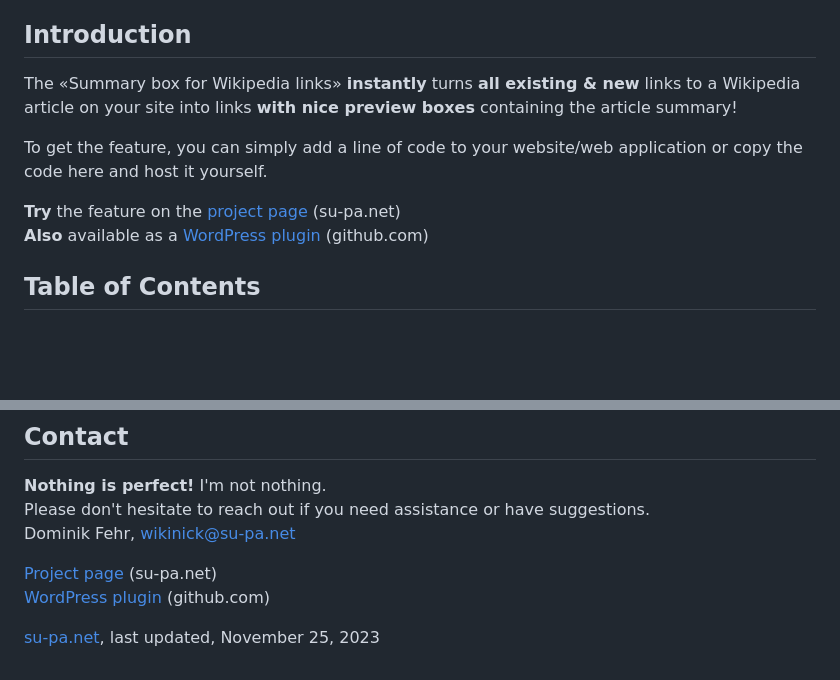
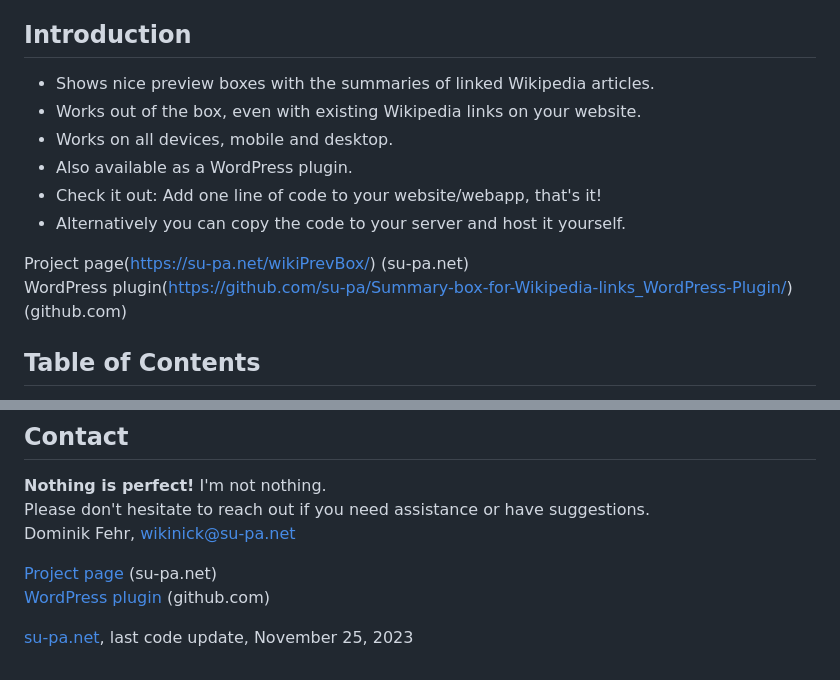
Before and after one commit to suter-partner/Summary-box-for-Wikipedia-links, a Markdown page: readme.md, 2 parts joined by grey strips. Drawn GitHub-style; blank space fills up the shorter version.

```diff
--- a/readme.md
+++ b/readme.md
@@ -2,12 +2,15 @@
 Version 1.1.1, November 25, 2023, df
 
 ## Introduction
-The «Summary box for Wikipedia links» **instantly** turns **all existing & new** links to a Wikipedia article on your site into links **with nice preview boxes** containing the article summary!
+- Shows nice preview boxes with the summaries of linked Wikipedia articles.
+- Works out of the box, even with existing Wikipedia links on your website.
+- Works on all devices, mobile and desktop.
+- Also available as a WordPress plugin.
+- Check it out: Add one line of code to your website/webapp, that's it!
+- Alternatively you can copy the code to your server and host it yourself.
 
-To get the feature, you can simply add a line of code to your website/web application or copy the code here and host it yourself.
-
-**Try** the feature on the [project page](https://su-pa.net/wikiPrevBox/) (su-pa.net)
-**Also** available as a [WordPress plugin](https://github.com/su-pa/Summary-box-for-Wikipedia-links_WordPress-Plugin/) (github.com)
+Project page(https://su-pa.net/wikiPrevBox/) (su-pa.net)
+WordPress plugin(https://github.com/su-pa/Summary-box-for-Wikipedia-links_WordPress-Plugin/) (github.com)
 
 ## Table of Contents
 - [Introduction](#introduction)
@@ -185,4 +188,4 @@ Dominik Fehr, wikinick@su-pa.net
 [Project page](https://su-pa.net/wikiPrevBox/) (su-pa.net)
 [WordPress plugin](https://github.com/su-pa/Summary-box-for-Wikipedia-links_WordPress-Plugin/) (github.com)
 
-[su-pa.net](https://su-pa.net), last updated, November 25, 2023
+[su-pa.net](https://su-pa.net), last code update, November 25, 2023
```
